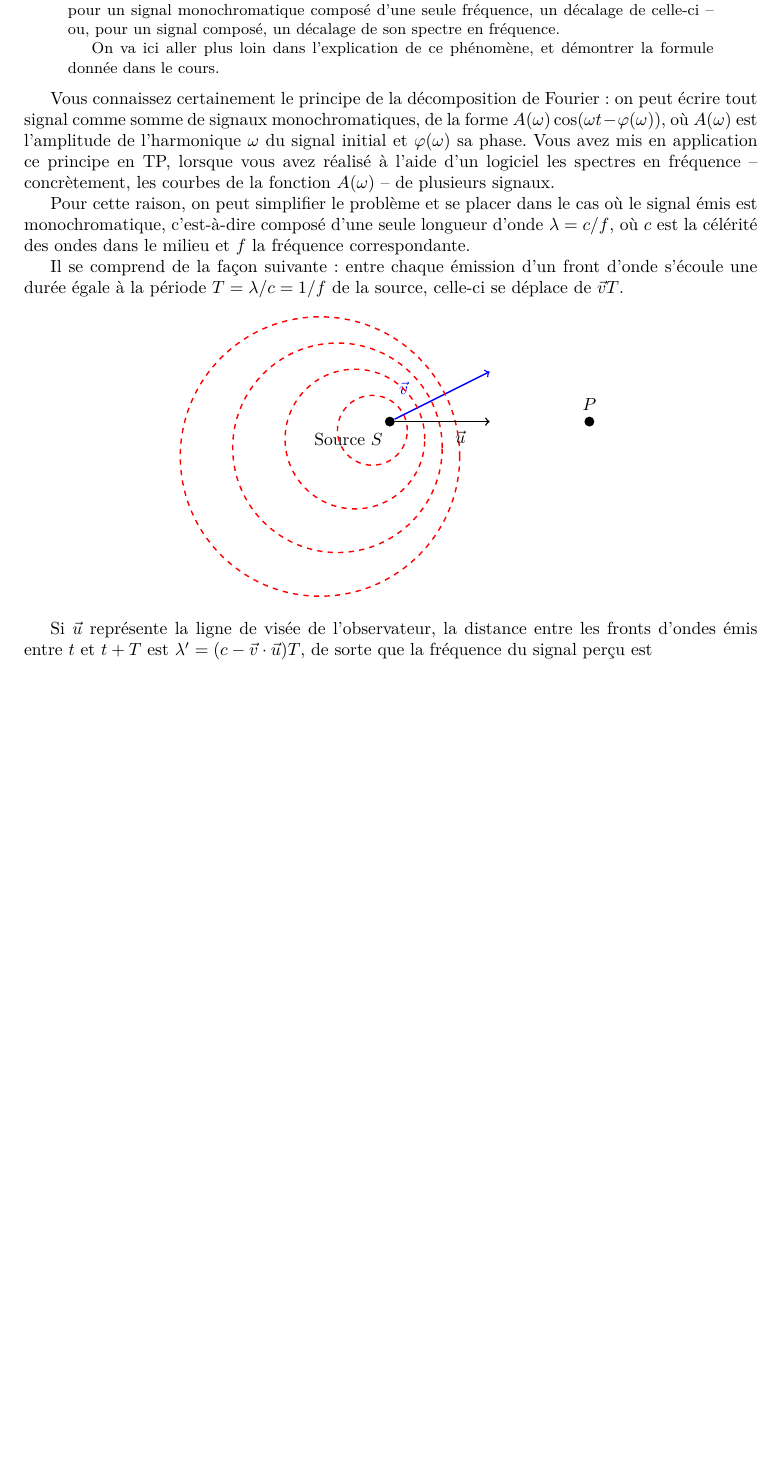
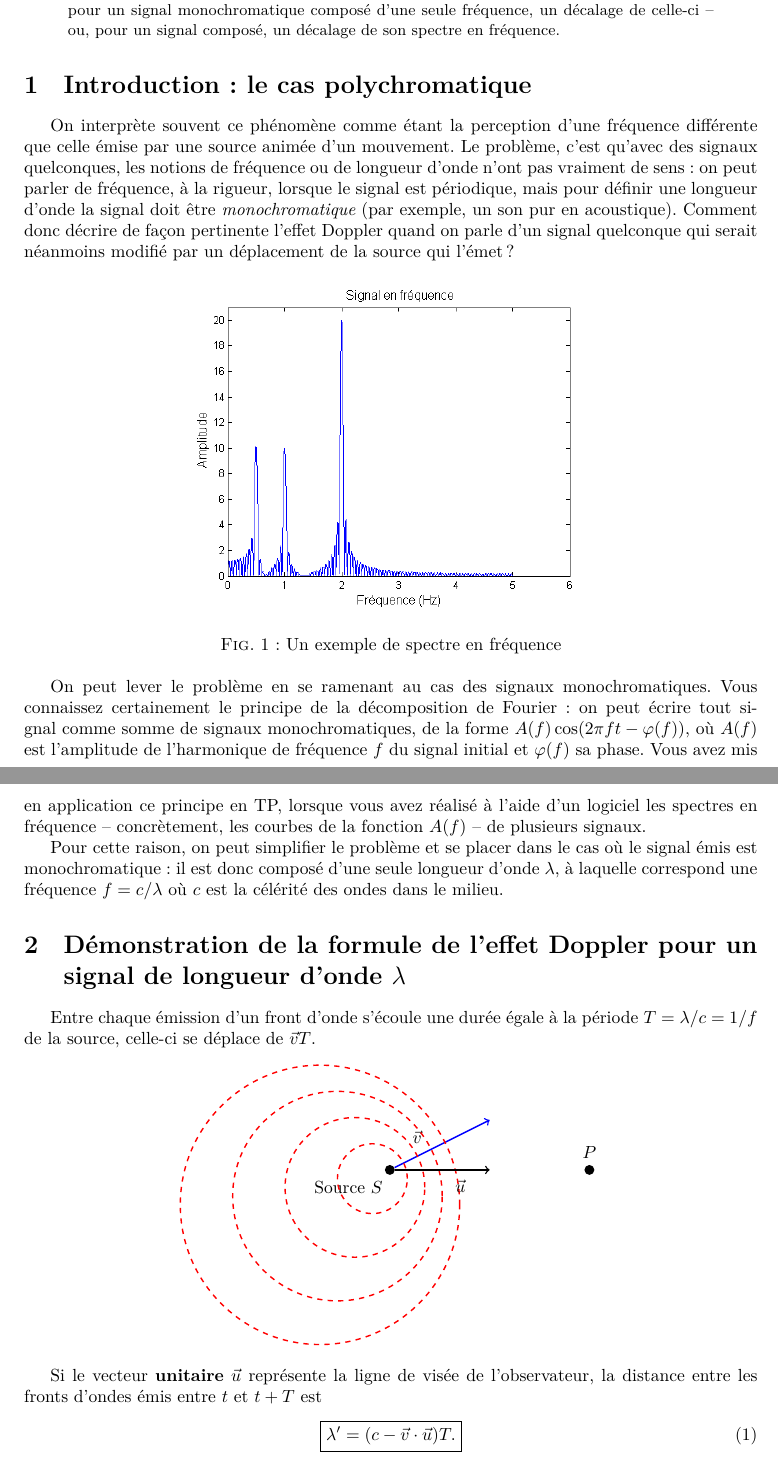
Before and after one commit to ManifoldFR/appro-phy-ts, a LaTeX paper (doppler.tex): part of the page before the commit and two parts of pages 1 and 2 of 2 after it, the two joined at a grey line, cut so that both start at the same text, the shorter picture padded with empty space. Compiled offline with XeLaTeX.

Commit message:
Doppler modifs

```diff
--- a/doppler.tex
+++ b/doppler.tex
@@ -42,34 +42,44 @@
 
 \begin{abstract}
 	L'effet Doppler est le phénomène par lequel la perception d'un signal (acoustique, électromagnétique) émis par une source en mouvement relativement à un observateur présente, pour un signal monochromatique composé d'une seule fréquence, un décalage de celle-ci -- ou, pour un signal composé, un décalage de son spectre en fréquence.
-
-	On va ici aller plus loin dans l'explication de ce phénomène, et démontrer la formule donnée dans le cours.
 \end{abstract}
 
-Vous connaissez certainement le principe de la décomposition de Fourier: on peut écrire tout signal comme somme de signaux monochromatiques, de la forme $A(\omega)\cos(\omega t - \phi(\omega))$, où $A(\omega)$ est l'amplitude de l'harmonique $\omega$ du signal initial et $\phi(\omega)$ sa phase. Vous avez mis en application ce principe en TP, lorsque vous avez réalisé à l'aide d'un logiciel les spectres en fréquence -- concrètement, les courbes de la fonction $A(\omega)$ -- de plusieurs signaux.
+\section{Introduction: le cas polychromatique}
 
-Pour cette raison, on peut simplifier le problème et se placer dans le cas où le signal émis est monochromatique, c'est-à-dire composé d'une seule longueur d'onde $\lambda = c/f$, où $c$ est la célérité des ondes dans le milieu et $f$ la fréquence correspondante.
+On interprète souvent ce phénomène comme étant la perception d'une fréquence différente que celle émise par une source animée d'un mouvement. Le problème, c'est qu'avec des signaux quelconques, les notions de fréquence ou de longueur d'onde n'ont pas vraiment de sens : on peut parler de fréquence, à la rigueur, lorsque le signal est périodique, mais pour définir une longueur d'onde la signal doit être \textit{monochromatique} (par exemple, un son pur en acoustique). Comment donc décrire de façon pertinente l'effet Doppler quand on parle d'un signal quelconque qui serait néanmoins modifié par un déplacement de la source qui l'émet ?
 
-Il se comprend de la façon suivante : entre chaque émission d'un front d'onde s'écoule une durée égale à la période $T=\lambda/c=1/f$ de la source, celle-ci se déplace de $\vec v T$.
+\begin{figure}[!h]
+	\centering
+	\includegraphics[width=0.6\textwidth]{fft.png}
+	\caption{Un exemple de spectre en fréquence}
+\end{figure}
+
+On peut lever le problème en se ramenant au cas des signaux monochromatiques. Vous connaissez certainement le principe de la décomposition de Fourier: on peut écrire tout signal comme somme de signaux monochromatiques, de la forme $A(f)\cos(2\pi f t - \phi(f))$, où $A(f)$ est l'amplitude de l'harmonique de fréquence $f$ du signal initial et $\phi(f)$ sa phase. Vous avez mis en application ce principe en TP, lorsque vous avez réalisé à l'aide d'un logiciel les spectres en fréquence -- concrètement, les courbes de la fonction $A(f)$ -- de plusieurs signaux.
+
+Pour cette raison, on peut simplifier le problème et se placer dans le cas où le signal émis est monochromatique: il est donc composé d'une seule longueur d'onde $\lambda$, à laquelle correspond une fréquence $f = c/\lambda$ où $c$ est la célérité des ondes dans le milieu.
+
+\section{Démonstration de la formule de l'effet Doppler pour un signal de longueur d'onde $\lambda$}
+
+Entre chaque émission d'un front d'onde s'écoule une durée égale à la période $T=\lambda/c=1/f$ de la source, celle-ci se déplace de $\vec v T$.
 
 \begin{center}
 	\begin{tikzpicture}
-	\node (S) at (0,0) [circle, fill, inner sep=2pt, label={260:Source $S$}]{};
-	\draw [blue, ->,thick] (S) -- node[label={110:$\vec v$}] {} (1,0.5) -- (2,1);
+	\tikzset{dot/.style={circle,fill,inner sep=2pt}}
+	\node (S) at (0,0) [dot, label={260:Source $S$}]{};
+	\draw [blue, ->,thick] (S) -- node[label={[black]90:$\vec v$}] {} (1,0.5) -- (2,1);
 
 	\foreach \r in {0.7,1.4,2.1,2.8}
 	\draw (-0.5*\r,-0.25*\r) circle (\r) [red, dashed, thick];
 
-	\node (M) at (4,0) [circle,fill,inner sep=2pt,label={$P$}]{};
+	\node (M) at (4,0) [dot,label={$P$}]{};
 	\draw[->,thick] (S) -- node[label={-25:$\vec u$}]{} ++(2,0);
 	\end{tikzpicture}
 \end{center}
 
-Si $\vec u$ représente la ligne de visée de l'observateur, la distance entre les fronts d'ondes émis entre $t$ et $t+T$ est $\lambda' = (c-\vec v\cdot\vec u)T$, de sorte que la fréquence du signal perçu est
-
-\[
-f' = \frac{c}{\tilde{\lambda}} = \frac{c}{(c-\vec v \cdot \vec u)T} = \frac{c}{c-\vec v\cdot\vec u}f.
-\]
+Si le vecteur \textbf{unitaire} $\vec u$ représente la ligne de visée de l'observateur, la distance entre les fronts d'ondes émis entre $t$ et $t+T$ est
+\begin{equation}\boxed{
+\lambda' = (c-\vec v\cdot\vec u)T.}
+\end{equation}
 
 En effet, la distance entre deux fronts est la longueur d'onde initiale $\lambda = cT$, amputée du déplacement de la source dans la direction de l'observateur (puisque ce déplacement fait que la nouvelle émission sera effectuée plus proche de celui-ci), c'est à dire $\vec v T \cdot \vec u = (\vec v \cdot \vec u)T$.
 
```
Also changed, not shown: doppler.pdf, fft.png (added), doppler.tex (22 more changed lines).
